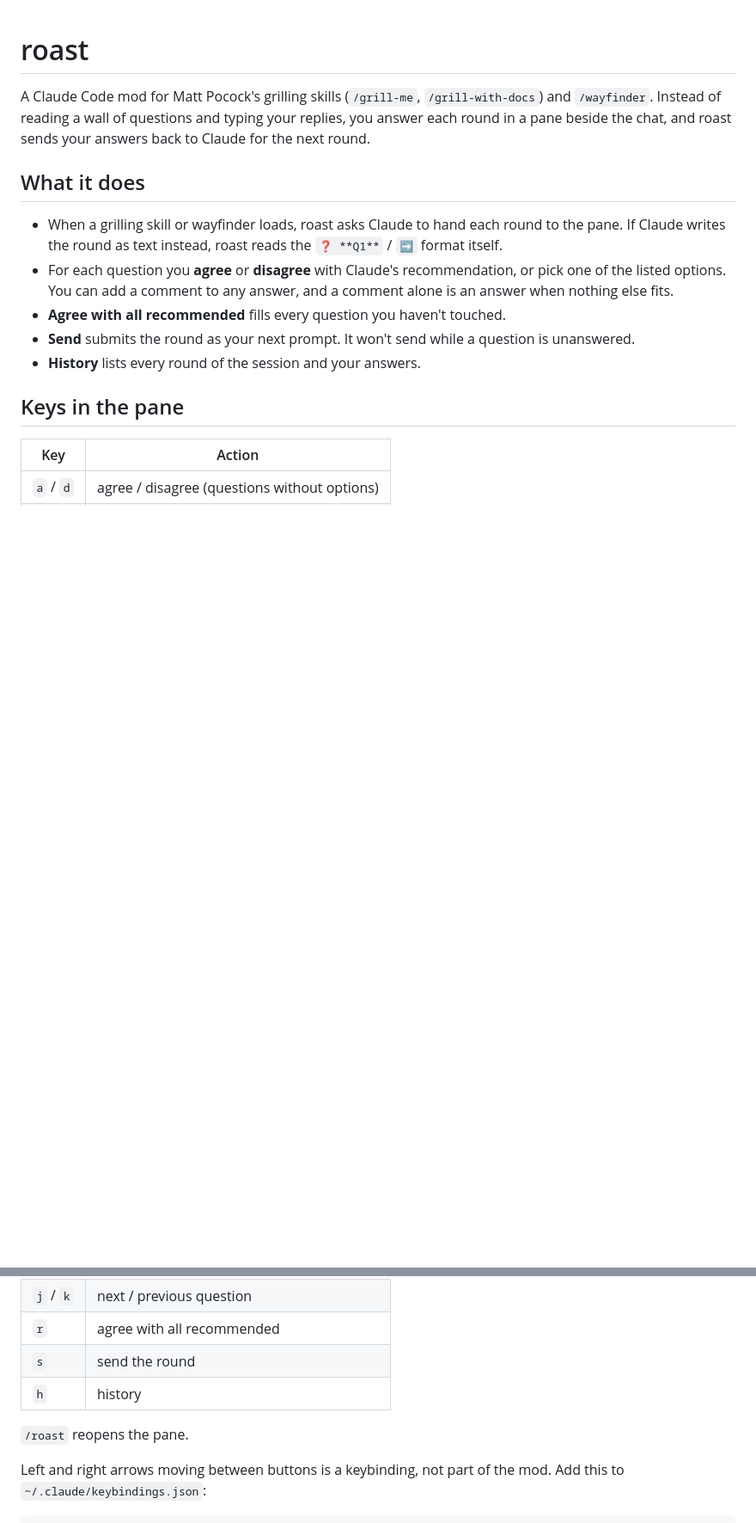
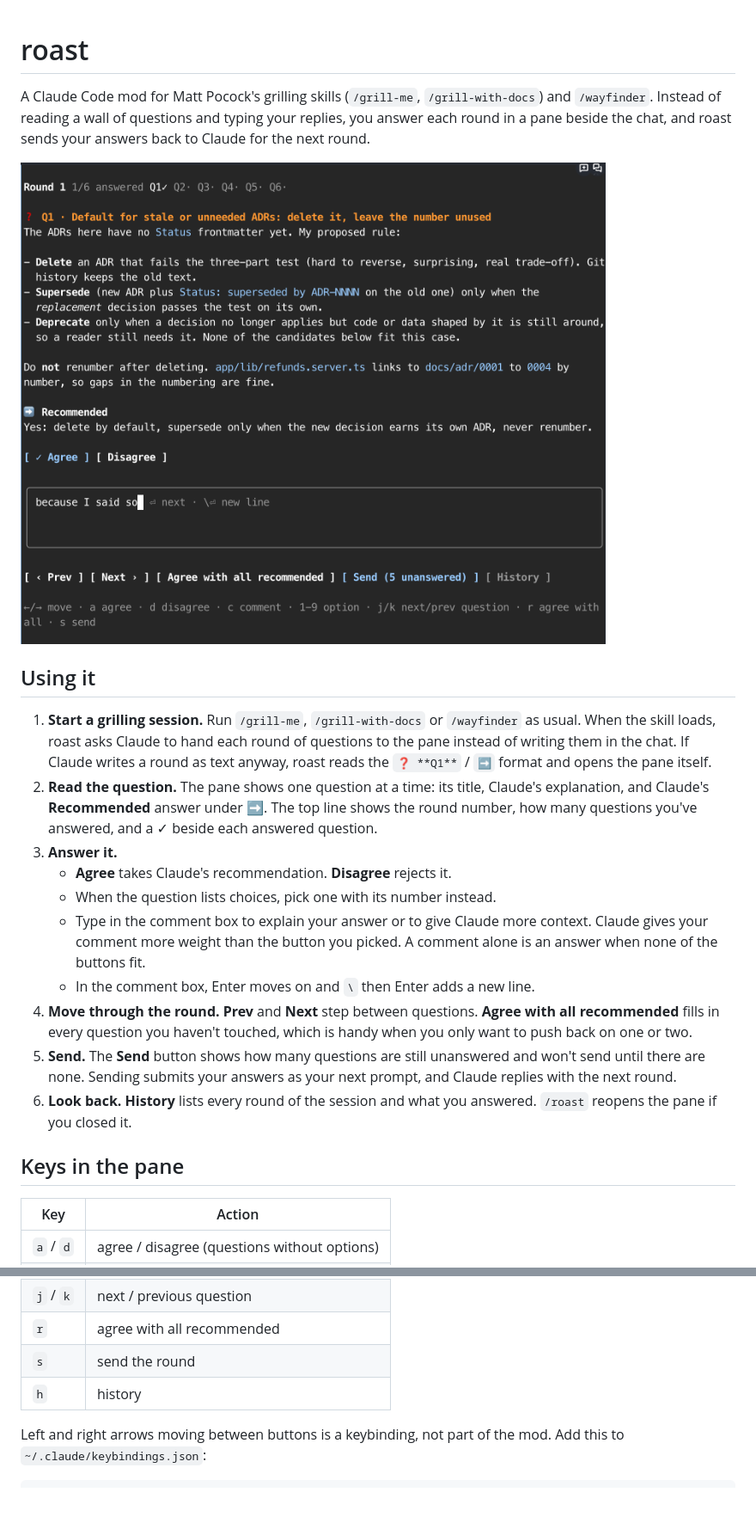
Before and after one commit to danielmackay/roast, a Markdown page: README.md, 2 parts joined by grey strips. Shown at 86% size. Drawn GitHub-style; pictures changed too: docs/pane.png (added); blank space fills up the shorter version.

Commit message:
Add pane screenshot and step-by-step usage guide to README
- Replace the feature bullet list with a numbered walkthrough of a
  grilling session, so new users can see how to answer, navigate and
  send a round.
- Document comment behavior (weighted over buttons, Enter and `\`
  Enter) that was previously undocumented.
- Add a screenshot of the pane to show what users will see.
- Move the `/roast` reopen note into the History step.

```diff
--- a/README.md
+++ b/README.md
@@ -2,13 +2,20 @@
 
 A Claude Code mod for Matt Pocock's grilling skills (`/grill-me`, `/grill-with-docs`) and `/wayfinder`. Instead of reading a wall of questions and typing your replies, you answer each round in a pane beside the chat, and roast sends your answers back to Claude for the next round.
 
-## What it does
+![The roast pane showing round 1, question 1 of 6, with Claude's recommendation, Agree and Disagree buttons, and a comment box](docs/pane.png)
 
-- When a grilling skill or wayfinder loads, roast asks Claude to hand each round to the pane. If Claude writes the round as text instead, roast reads the `❓ **Q1**` / `➡️` format itself.
-- For each question you **agree** or **disagree** with Claude's recommendation, or pick one of the listed options. You can add a comment to any answer, and a comment alone is an answer when nothing else fits.
-- **Agree with all recommended** fills every question you haven't touched.
-- **Send** submits the round as your next prompt. It won't send while a question is unanswered.
-- **History** lists every round of the session and your answers.
+## Using it
+
+1. **Start a grilling session.** Run `/grill-me`, `/grill-with-docs` or `/wayfinder` as usual. When the skill loads, roast asks Claude to hand each round of questions to the pane instead of writing them in the chat. If Claude writes a round as text anyway, roast reads the `❓ **Q1**` / `➡️` format and opens the pane itself.
+2. **Read the question.** The pane shows one question at a time: its title, Claude's explanation, and Claude's **Recommended** answer under ➡️. The top line shows the round number, how many questions you've answered, and a ✓ beside each answered question.
+3. **Answer it.**
+   - **Agree** takes Claude's recommendation. **Disagree** rejects it.
+   - When the question lists choices, pick one with its number instead.
+   - Type in the comment box to explain your answer or to give Claude more context. Claude gives your comment more weight than the button you picked. A comment alone is an answer when none of the buttons fit.
+   - In the comment box, Enter moves on and `\` then Enter adds a new line.
+4. **Move through the round.** **Prev** and **Next** step between questions. **Agree with all recommended** fills in every question you haven't touched, which is handy when you only want to push back on one or two.
+5. **Send.** The **Send** button shows how many questions are still unanswered and won't send until there are none. Sending submits your answers as your next prompt, and Claude replies with the next round.
+6. **Look back.** **History** lists every round of the session and what you answered. `/roast` reopens the pane if you closed it.
 
 ## Keys in the pane
 
@@ -21,8 +28,6 @@ A Claude Code mod for Matt Pocock's grilling skills (`/grill-me`, `/grill-with-d
 | `r` | agree with all recommended |
 | `s` | send the round |
 | `h` | history |
-
-`/roast` reopens the pane.
 
 Left and right arrows moving between buttons is a keybinding, not part of the mod. Add this to `~/.claude/keybindings.json`:
 
```
